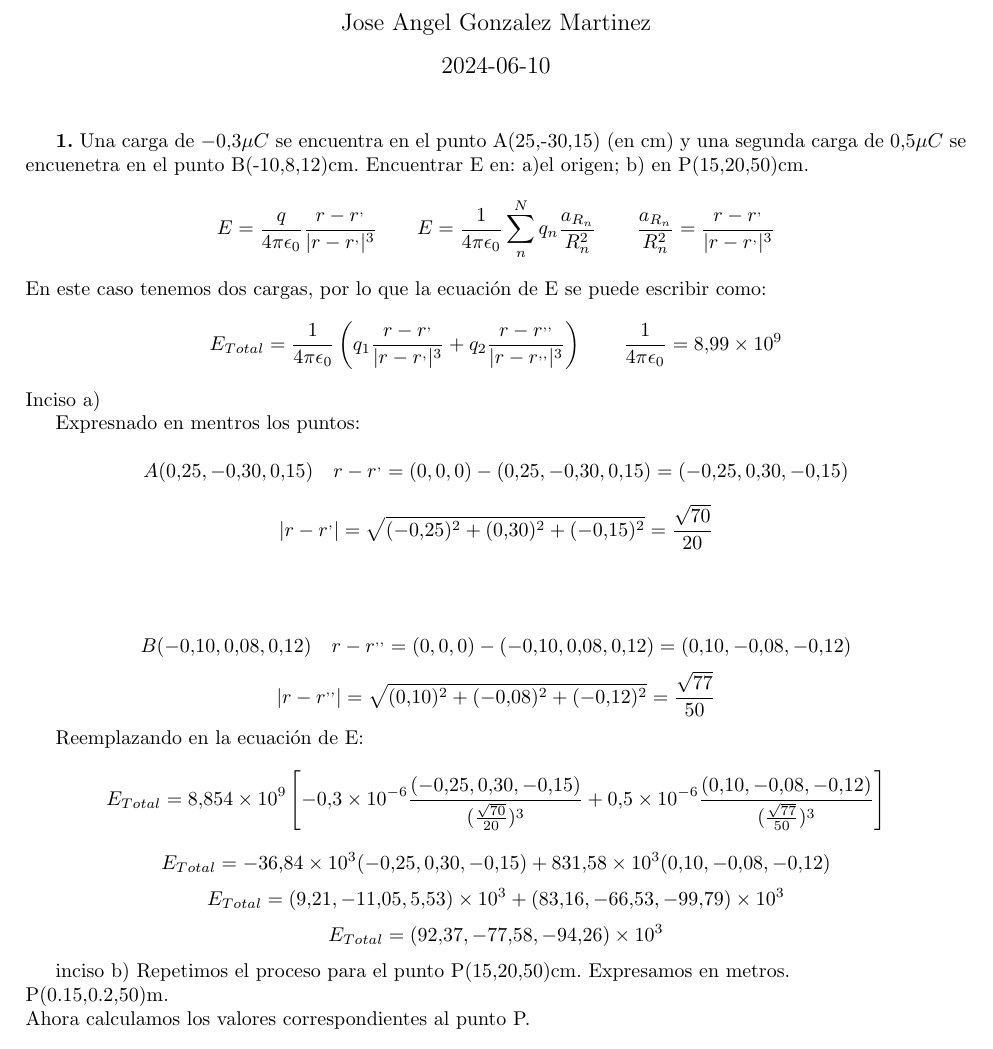
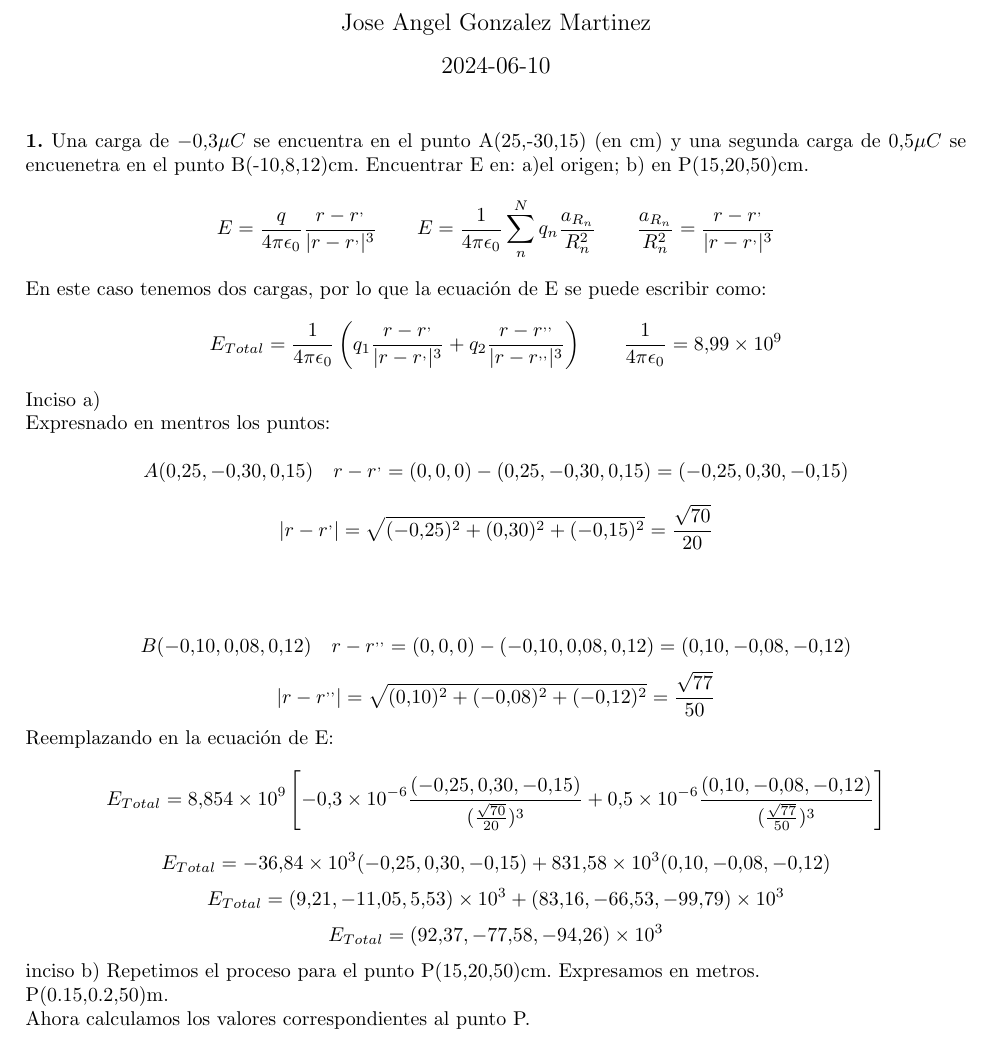
Before and after one commit to JoseAng-cyber/Ejercicios_Electro_P1, a LaTeX document (Ejercicios_Parcial_1.tex): part of page 1 of 3, cut so that both start at the same text. Compiled offline with pdfLaTeX.

Commit message:
quite sangria

```diff
--- a/Ejercicios_Parcial_1.tex
+++ b/Ejercicios_Parcial_1.tex
@@ -19,7 +19,7 @@
 
 
 \stepcounter{ejercicio}
-\textbf{\theejercicio.} Una carga de $-0.3\mu C$ se encuentra en el punto
+\noindent \textbf{\theejercicio.} Una carga de $-0.3\mu C$ se encuentra en el punto
 A(25,-30,15) (en cm) y una segunda carga de $0.5\mu C$ se encuenetra en el
 punto B(-10,8,12)cm. Encuentrar E en: a)el origen; b) en P(15,20,50)cm.
 
@@ -29,7 +29,7 @@ En este caso tenemos dos cargas, por lo que la ecuación de E se puede escribir
 \[E_{Total}=\frac{1}{4 \pi \epsilon_0} \left( q_1 \frac{r-r^,}{|r-r^,|^3} + q_2 \frac{r-r^{,,}}{|r-r^{,,}|^3} \right) \qquad \frac{1}{4 \pi \epsilon_0}=8.99 \times 10^9 \]
 Inciso a)
 
-Expresnado en mentros los puntos:
+\noindent Expresnado en mentros los puntos:
 
 \[A(0.25, -0.30, 0.15) \quad r-r^, = (0,0,0)-(0.25, -0.30, 0.15)=(-0.25, 0.30, -0.15)\]
 \[ |r-r^,| = \sqrt{(-0.25)^2 + (0.30)^2 + (-0.15)^2} = \frac{\sqrt{70}}{20}\]
@@ -37,13 +37,13 @@ Expresnado en mentros los puntos:
 \[B(-0.10, 0.08, 0.12) \quad r-r^{,,} = (0,0,0)-(-0.10, 0.08, 0.12)=(0.10, -0.08, -0.12)\]
 \[ |r-r^{,,}| = \sqrt{(0.10)^2 + (-0.08)^2 + (-0.12)^2} = \frac{\sqrt{77}}{50}\]
 
-Reemplazando en la ecuación de E:
+\noindent Reemplazando en la ecuación de E:
 \[E_{Total}=8.854 \times 10^9 \left[ -0.3 \times 10^{-6} \frac{(-0.25, 0.30, -0.15)}{(\frac{\sqrt{70}}{20 })^3} + 0.5 \times 10^{-6} \frac{(0.10, -0.08, -0.12)}{(\frac{\sqrt{77}}{50})^3} \right] \]
 \[E_{Total}=-36.84 \times 10^3 (-0.25, 0.30, -0.15)+831.58 \times 10^3 (0.10, -0.08, -0.12)\]
 \[E_{Total}=(9.21, -11.05, 5.53) \times 10^3 + (83.16, -66.53,-99.79) \times 10^3 \]
 \[E_{Total}=(92.37, -77.58, -94.26) \times 10^3 \]
 
-inciso b)
+\noindent inciso b)
 Repetimos el proceso para el punto P(15,20,50)cm.
 Expresamos en metros.
 \\
```
Also changed, not shown: Ejercicios_Parcial_1.pdf, Ejercicios_Parcial_1.tex (4 more changed lines), 4 other files.
